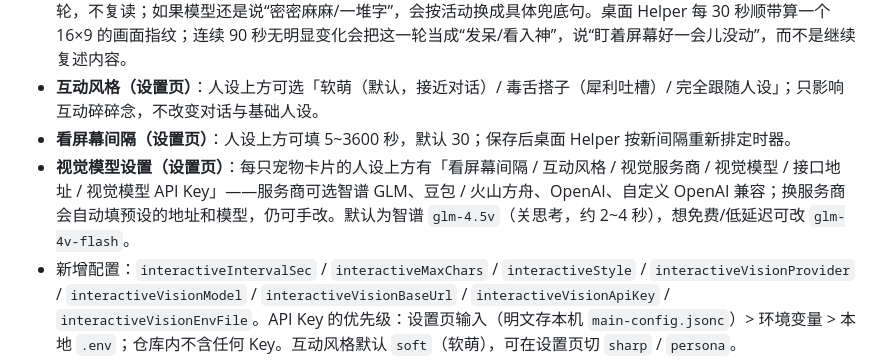
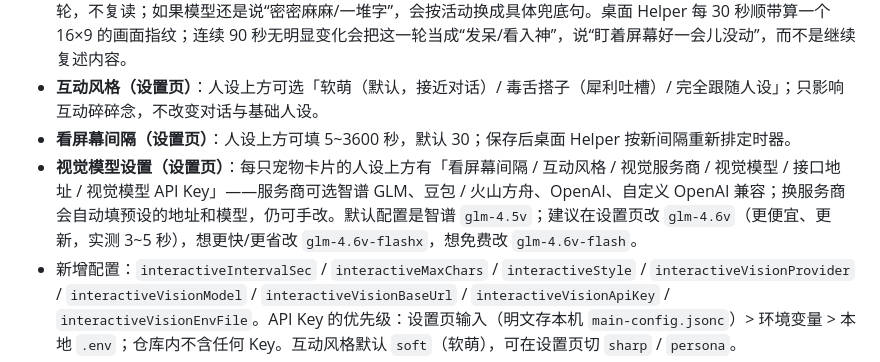
Before and after one commit to yhm0619/dsh-pet-read, a Markdown page: README.md, the part around the change. Drawn GitHub-style.

Commit message:
docs: recommend GLM-4.6V for screen reading

```diff
--- a/README.md
+++ b/README.md
@@ -11,7 +11,7 @@
 - **识屏更准 / 会接话**：先让视觉模型把画面归类成「写代码 / 调代码看报错 / 打游戏 / 看视频 / 逛网页 / 看文档 / 聊天 / 发呆」等明确活动，再生成吐槽；代码编辑器/终端不会再被笼统说成“密密麻麻的字”；抖音/小红书/微博等评论区会归为“刷评论”，网课/笔记/作业归为“学习”，视频、游戏、文档、网页、聊天、发呆也各有分类。每次带最近 5 条记录，同一画面会接着上一句往下说（还在写？卡住了？先跑一下？），撞车会重试一次，仍重复就安静一轮，不复读；如果模型还是说“密密麻麻/一堆字”，会按活动换成具体兜底句。桌面 Helper 每 30 秒顺带算一个 16×9 的画面指纹；连续 90 秒无明显变化会把这一轮当成“发呆/看入神”，说“盯着屏幕好一会儿没动”，而不是继续复述内容。
 - **互动风格（设置页）**：人设上方可选「软萌（默认，接近对话）/ 毒舌搭子（犀利吐槽）/ 完全跟随人设」；只影响互动碎碎念，不改变对话与基础人设。
 - **看屏幕间隔（设置页）**：人设上方可填 5~3600 秒，默认 30；保存后桌面 Helper 按新间隔重新排定时器。
-- **视觉模型设置（设置页）**：每只宠物卡片的人设上方有「看屏幕间隔 / 互动风格 / 视觉服务商 / 视觉模型 / 接口地址 / 视觉模型 API Key」——服务商可选智谱 GLM、豆包 / 火山方舟、OpenAI、自定义 OpenAI 兼容；换服务商会自动填预设的地址和模型，仍可手改。默认为智谱 `glm-4.5v`（关思考，约 2~4 秒），想免费/低延迟可改 `glm-4v-flash`。
+- **视觉模型设置（设置页）**：每只宠物卡片的人设上方有「看屏幕间隔 / 互动风格 / 视觉服务商 / 视觉模型 / 接口地址 / 视觉模型 API Key」——服务商可选智谱 GLM、豆包 / 火山方舟、OpenAI、自定义 OpenAI 兼容；换服务商会自动填预设的地址和模型，仍可手改。默认配置是智谱 `glm-4.5v`；建议在设置页改 `glm-4.6v`（更便宜、更新，实测 3~5 秒），想更快/更省改 `glm-4.6v-flashx`，想免费改 `glm-4.6v-flash`。
 - 新增配置：`interactiveIntervalSec` / `interactiveMaxChars` / `interactiveStyle` / `interactiveVisionProvider` / `interactiveVisionModel` / `interactiveVisionBaseUrl` / `interactiveVisionApiKey` / `interactiveVisionEnvFile`。API Key 的优先级：设置页输入（明文存本机 `main-config.jsonc`）> 环境变量 > 本地 `.env`；仓库内不含任何 Key。互动风格默认 `soft`（软萌），可在设置页切 `sharp` / `persona`。
 - 交互限制：只有桌面模式能静默截屏；浏览器端点「互动碎碎念」只会提示需要桌面模式。
 
```
